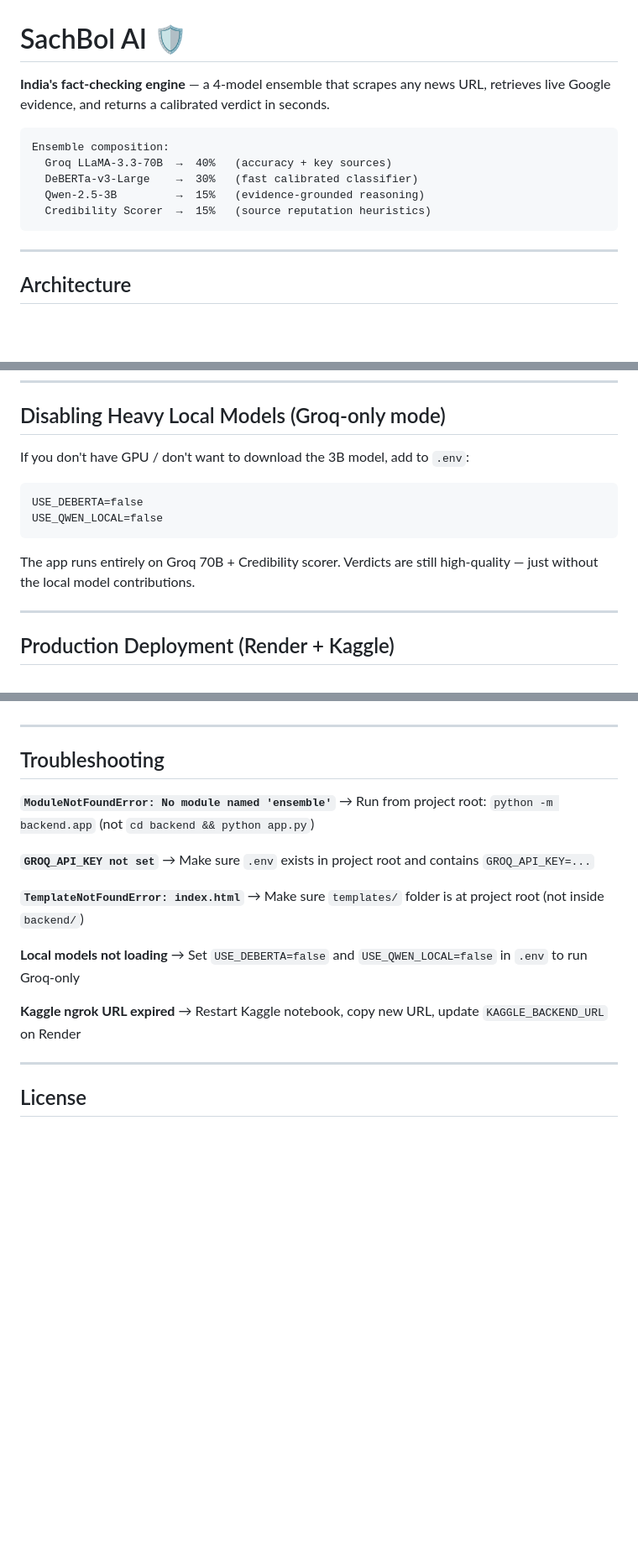
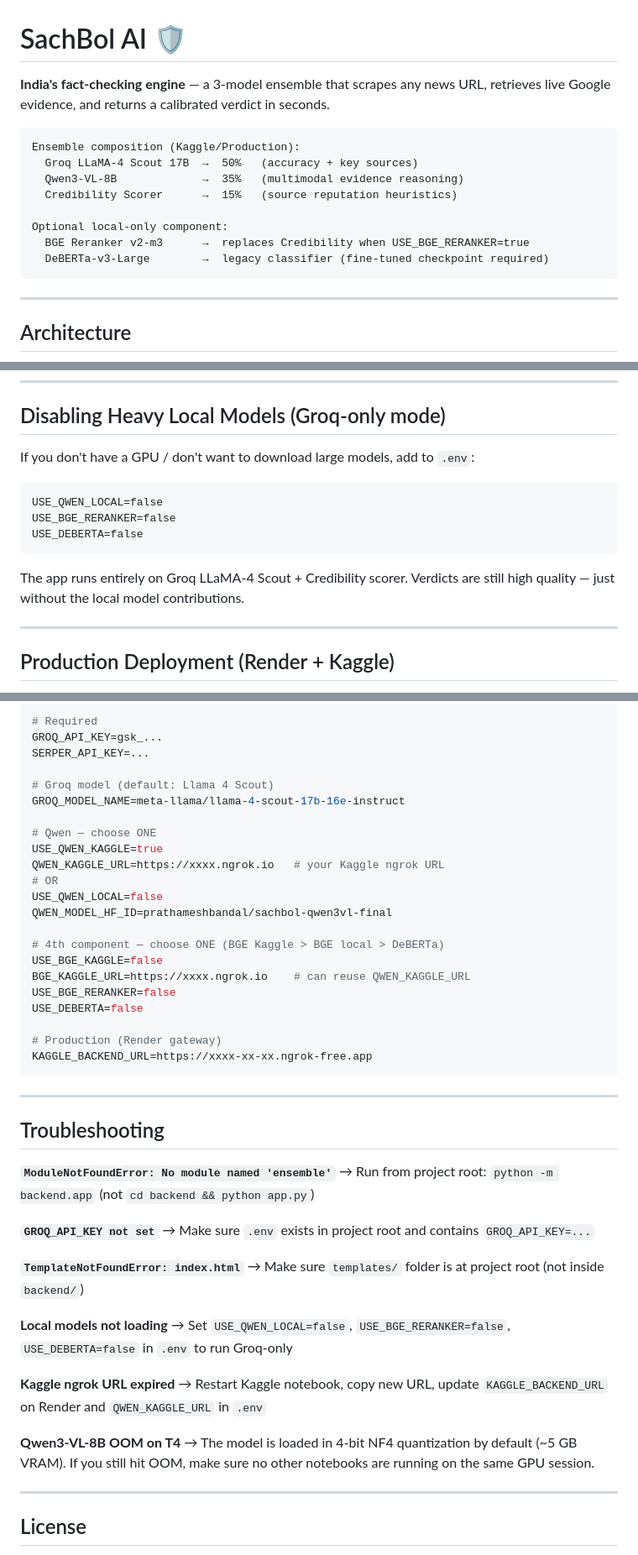
Before and after one commit to Prathamesh282/Sachbol-AI, a Markdown page: README.md, 3 parts joined by grey strips. Shown at 84% size. Rendered like a GitHub page; blank space fills up the shorter version.

````diff
--- a/README.md
+++ b/README.md
@@ -1,13 +1,16 @@
 # SachBol AI 🛡️
 
-**India's fact-checking engine** — a 4-model ensemble that scrapes any news URL, retrieves live Google evidence, and returns a calibrated verdict in seconds.
+**India's fact-checking engine** — a 3-model ensemble that scrapes any news URL, retrieves live Google evidence, and returns a calibrated verdict in seconds.
 
 ```
-Ensemble composition:
-  Groq LLaMA-3.3-70B  →  40%   (accuracy + key sources)
-  DeBERTa-v3-Large    →  30%   (fast calibrated classifier)
-  Qwen-2.5-3B         →  15%   (evidence-grounded reasoning)
-  Credibility Scorer  →  15%   (source reputation heuristics)
+Ensemble composition (Kaggle/Production):
+  Groq LLaMA-4 Scout 17B  →  50%   (accuracy + key sources)
+  Qwen3-VL-8B             →  35%   (multimodal evidence reasoning)
+  Credibility Scorer      →  15%   (source reputation heuristics)
+
+Optional local-only component:
+  BGE Reranker v2-m3      →  replaces Credibility when USE_BGE_RERANKER=true
+  DeBERTa-v3-Large        →  legacy classifier (fine-tuned checkpoint required)
 ```
 
 ---
@@ -141,15 +143,16 @@ Open http://localhost:5000
 
 ## Disabling Heavy Local Models (Groq-only mode)
 
-If you don't have GPU / don't want to download the 3B model, add to `.env`:
+If you don't have a GPU / don't want to download large models, add to `.env`:
 
 ```
+USE_QWEN_LOCAL=false
+USE_BGE_RERANKER=false
 USE_DEBERTA=false
-USE_QWEN_LOCAL=false
 ```
 
-The app runs entirely on Groq 70B + Credibility scorer.
-Verdicts are still high-quality — just without the local model contributions.
+The app runs entirely on Groq LLaMA-4 Scout + Credibility scorer.
+Verdicts are still high quality — just without the local model contributions.
 
 ---
 
@@ -266,3 +286,27 @@ Weights are renormalized automatically if local models are unavailable.
+```env
+# Required
+GROQ_API_KEY=gsk_...
+SERPER_API_KEY=...
+
+# Groq model (default: Llama 4 Scout)
+GROQ_MODEL_NAME=meta-llama/llama-4-scout-17b-16e-instruct
+
+# Qwen — choose ONE
+USE_QWEN_KAGGLE=true
+QWEN_KAGGLE_URL=https://xxxx.ngrok.io   # your Kaggle ngrok URL
+# OR
+USE_QWEN_LOCAL=false
+QWEN_MODEL_HF_ID=prathameshbandal/sachbol-qwen3vl-final
+
+# 4th component — choose ONE (BGE Kaggle > BGE local > DeBERTa)
+USE_BGE_KAGGLE=false
+BGE_KAGGLE_URL=https://xxxx.ngrok.io    # can reuse QWEN_KAGGLE_URL
+USE_BGE_RERANKER=false
+USE_DEBERTA=false
+
+# Production (Render gateway)
+KAGGLE_BACKEND_URL=https://xxxx-xx-xx.ngrok-free.app
+```
 
 ---
 
@@ -278,10 +322,13 @@ Weights are renormalized automatically if local models are unavailable.
 → Make sure `templates/` folder is at project root (not inside `backend/`)
 
 **Local models not loading**
-→ Set `USE_DEBERTA=false` and `USE_QWEN_LOCAL=false` in `.env` to run Groq-only
+→ Set `USE_QWEN_LOCAL=false`, `USE_BGE_RERANKER=false`, `USE_DEBERTA=false` in `.env` to run Groq-only
 
 **Kaggle ngrok URL expired**
-→ Restart Kaggle notebook, copy new URL, update `KAGGLE_BACKEND_URL` on Render
+→ Restart Kaggle notebook, copy new URL, update `KAGGLE_BACKEND_URL` on Render and `QWEN_KAGGLE_URL` in `.env`
+
+**Qwen3-VL-8B OOM on T4**
+→ The model is loaded in 4-bit NF4 quantization by default (~5 GB VRAM). If you still hit OOM, make sure no other notebooks are running on the same GPU session.
 
 ---
 
````
Also changed, not shown: other parts of README.md (+37 -21 lines).
